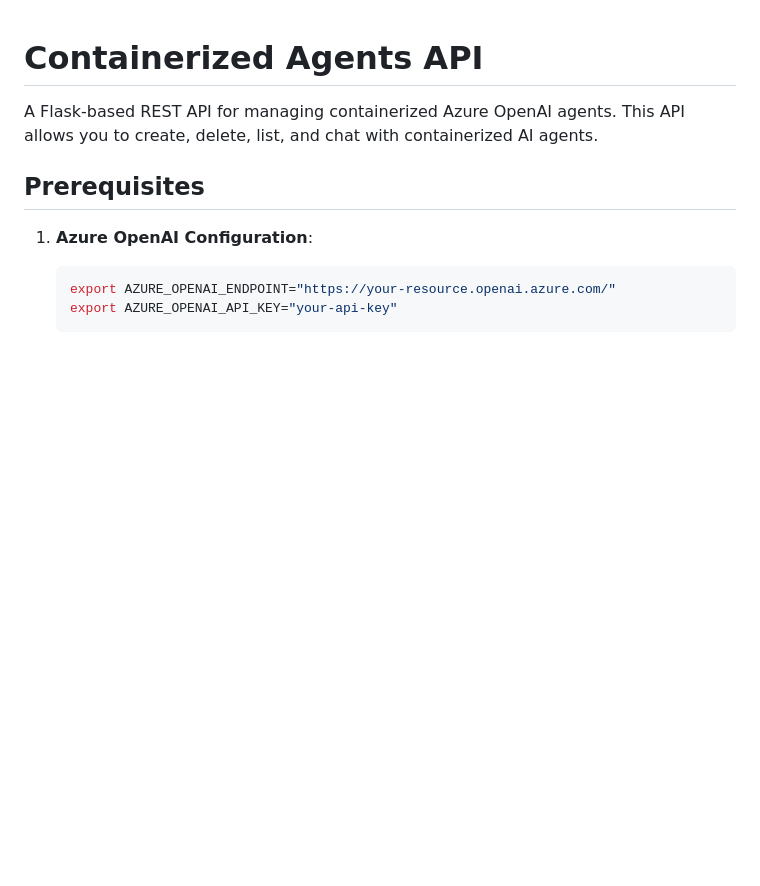
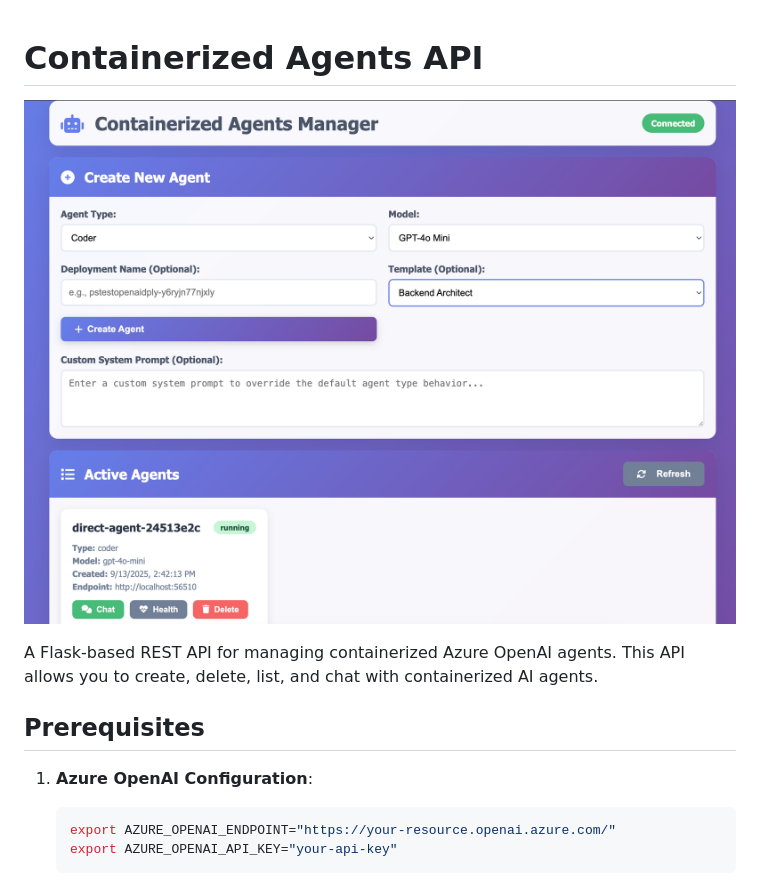
Before and after one commit to arunalakmal/ai-harbor, a Markdown page: README.md, the part around the change. Drawn GitHub-style; pictures changed too: img/agent_mgr.png (added); blank space fills up the shorter version.

Commit message:
Initial commit

```diff
--- a/README.md
+++ b/README.md
@@ -1,4 +1,6 @@
 # Containerized Agents API
+
+![IMG](./img/agent_mgr.png)
 
 A Flask-based REST API for managing containerized Azure OpenAI agents. This API allows you to create, delete, list, and chat with containerized AI agents.
 
```
